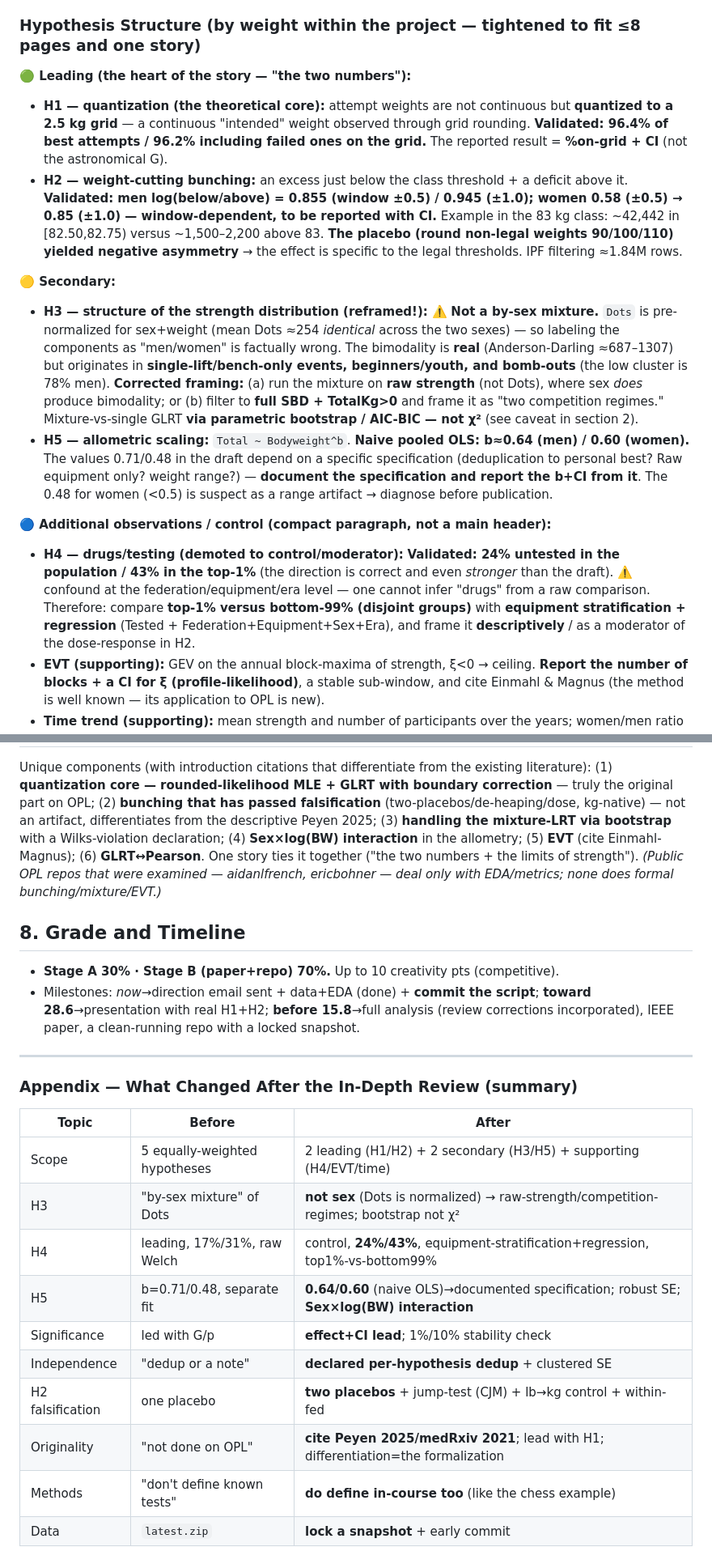
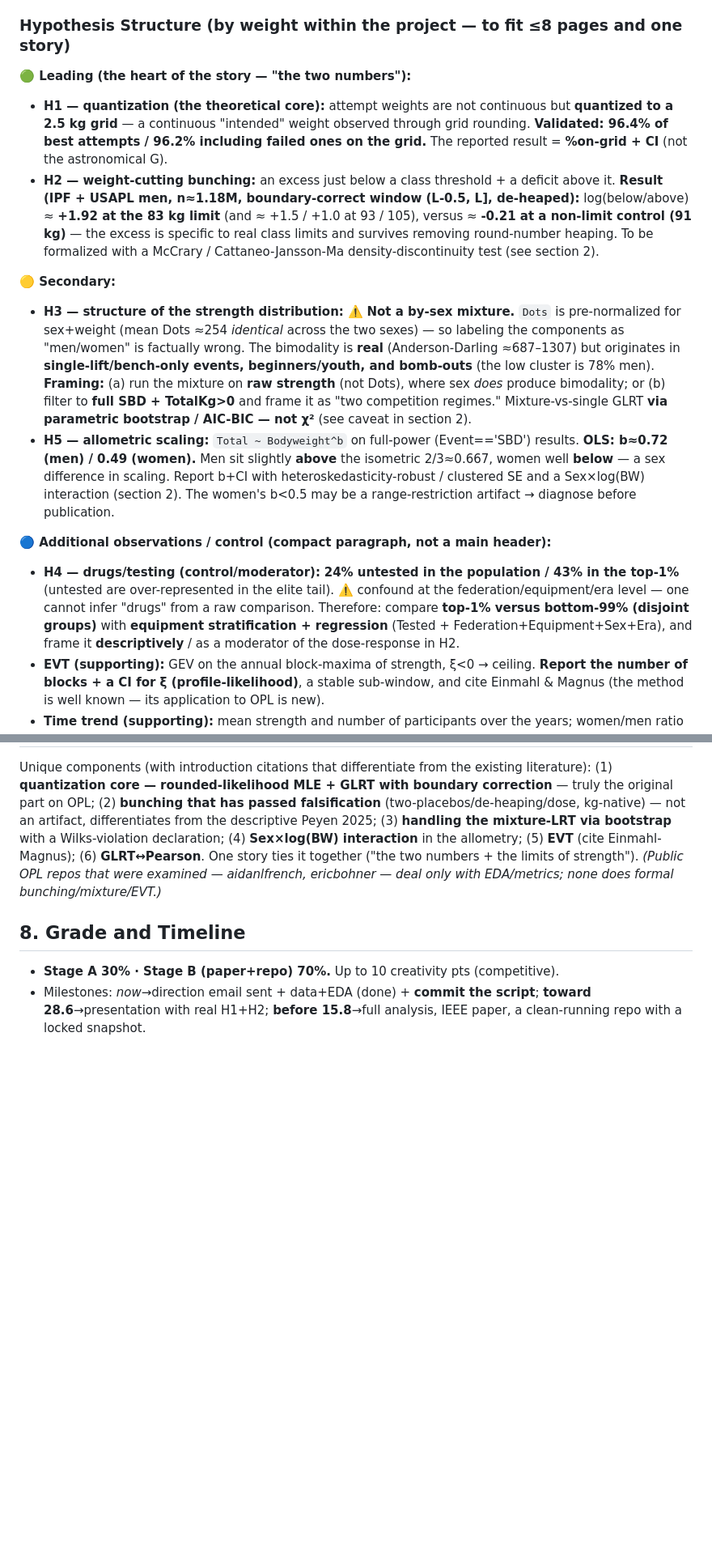
Before and after one commit to adirelm/opl-stat-theory, a Markdown page: docs/project-spec.md, 2 parts joined by grey strips. Shown at 81% size. Drawn GitHub-style; blank space fills up the shorter version.

```diff
--- a/docs/project-spec.md
+++ b/docs/project-spec.md
@@ -20,17 +17,17 @@
 - **Key variables:** continuous — `BodyweightKg`, attempts (`Squat/Bench/Deadlift 1-3 Kg`), `TotalKg`, `Dots`/`Wilks`. Categorical — `Sex`, `Equipment`, `Tested`, `Federation`, `WeightClassKg`, `Division`, `Place`, `Event`, `Date`.
 - **Research question (one story):** a competitor controls two numbers — **the weight on the bar** (attempt selection) and **bodyweight** (on the scale). How does he "game" both, and what does the data thereby reveal about **the limits of human strength**.
 
-### Hypothesis Structure (by weight within the project — tightened to fit ≤8 pages and one story)
+### Hypothesis Structure (by weight within the project — to fit ≤8 pages and one story)
 **🟢 Leading (the heart of the story — "the two numbers"):**
 - **H1 — quantization (the theoretical core):** attempt weights are not continuous but **quantized to a 2.5 kg grid** — a continuous "intended" weight observed through grid rounding. **Validated: 96.4% of best attempts / 96.2% including failed ones on the grid.** The reported result = **%on-grid + CI** (not the astronomical G).
-- **H2 — weight-cutting bunching:** an excess just below the class threshold + a deficit above it. **Validated: men log(below/above) = 0.855 (window ±0.5) / 0.945 (±1.0); women 0.58 (±0.5) → 0.85 (±1.0) — window-dependent, to be reported with CI.** Example in the 83 kg class: ~42,442 in [82.50,82.75) versus ~1,500–2,200 above 83. **The placebo (round non-legal weights 90/100/110) yielded negative asymmetry** → the effect is specific to the legal thresholds. IPF filtering ≈1.84M rows.
+- **H2 — weight-cutting bunching:** an excess just below a class threshold + a deficit above it. **Result (IPF + USAPL men, n≈1.18M, boundary-correct window (L-0.5, L], de-heaped):** log(below/above) ≈ **+1.92 at the 83 kg limit** (and ≈ +1.5 / +1.0 at 93 / 105), versus ≈ **-0.21 at a non-limit control (91 kg)** — the excess is specific to real class limits and survives removing round-number heaping. To be formalized with a McCrary / Cattaneo-Jansson-Ma density-discontinuity test (see section 2).
 
 **🟡 Secondary:**
-- **H3 — structure of the strength distribution (reframed!):** ⚠️ **Not a by-sex mixture.** `Dots` is pre-normalized for sex+weight (mean Dots ≈254 *identical* across the two sexes) — so labeling the components as "men/women" is factually wrong. The bimodality is **real** (Anderson-Darling ≈687–1307) but originates in **single-lift/bench-only events, beginners/youth, and bomb-outs** (the low cluster is 78% men). **Corrected framing:** (a) run the mixture on **raw strength** (not Dots), where sex *does* produce bimodality; or (b) filter to **full SBD + TotalKg>0** and frame it as "two competition regimes." Mixture-vs-single GLRT **via parametric bootstrap / AIC-BIC — not χ²** (see caveat in section 2).
-- **H5 — allometric scaling:** `Total ~ Bodyweight^b`. **Naive pooled OLS: b≈0.64 (men) / 0.60 (women).** The values 0.71/0.48 in the draft depend on a specific specification (deduplication to personal best? Raw equipment only? weight range?) — **document the specification and report the b+CI from it**. The 0.48 for women (<0.5) is suspect as a range artifact → diagnose before publication.
+- **H3 — structure of the strength distribution:** ⚠️ **Not a by-sex mixture.** `Dots` is pre-normalized for sex+weight (mean Dots ≈254 *identical* across the two sexes) — so labeling the components as "men/women" is factually wrong. The bimodality is **real** (Anderson-Darling ≈687–1307) but originates in **single-lift/bench-only events, beginners/youth, and bomb-outs** (the low cluster is 78% men). **Framing:** (a) run the mixture on **raw strength** (not Dots), where sex *does* produce bimodality; or (b) filter to **full SBD + TotalKg>0** and frame it as "two competition regimes." Mixture-vs-single GLRT **via parametric bootstrap / AIC-BIC — not χ²** (see caveat in section 2).
+- **H5 — allometric scaling:** `Total ~ Bodyweight^b` on full-power (Event=='SBD') results. **OLS: b≈0.72 (men) / 0.49 (women).** Men sit slightly **above** the isometric 2/3≈0.667, women well **below** — a sex difference in scaling. Report b+CI with heteroskedasticity-robust / clustered SE and a Sex×log(BW) interaction (section 2). The women's b<0.5 may be a range-restriction artifact → diagnose before publication.
 
 **🔵 Additional observations / control (compact paragraph, not a main header):**
-- **H4 — drugs/testing (demoted to control/moderator):** **Validated: 24% untested in the population / 43% in the top-1%** (the direction is correct and even *stronger* than the draft). ⚠️ confound at the federation/equipment/era level — one cannot infer "drugs" from a raw comparison. Therefore: compare **top-1% versus bottom-99% (disjoint groups)** with **equipment stratification + regression** (Tested + Federation+Equipment+Sex+Era), and frame it **descriptively** / as a moderator of the dose-response in H2.
+- **H4 — drugs/testing (control/moderator):** **24% untested in the population / 43% in the top-1%** (untested are over-represented in the elite tail). ⚠️ confound at the federation/equipment/era level — one cannot infer "drugs" from a raw comparison. Therefore: compare **top-1% versus bottom-99% (disjoint groups)** with **equipment stratification + regression** (Tested + Federation+Equipment+Sex+Era), and frame it **descriptively** / as a moderator of the dose-response in H2.
 - **EVT (supporting):** GEV on the annual block-maxima of strength, ξ<0 → ceiling. **Report the number of blocks + a CI for ξ (profile-likelihood)**, a stable sub-window, and cite Einmahl & Magnus (the method is well known — its application to OPL is new).
 - **Time trend (supporting):** mean strength and number of participants over the years; women/men ratio — compact.
 
@@ -104,20 +101,4 @@ Unique components (with introduction citations that differentiate from the exist
 
 ## 8. Grade and Timeline
 - **Stage A 30% · Stage B (paper+repo) 70%.** Up to 10 creativity pts (competitive).
-- Milestones: *now*→direction email sent + data+EDA (done) + **commit the script**; **toward 28.6**→presentation with real H1+H2; **before 15.8**→full analysis (review corrections incorporated), IEEE paper, a clean-running repo with a locked snapshot.
-
----
-
-### Appendix — What Changed After the In-Depth Review (summary)
-| Topic | Before | After |
-|---|---|---|
-| Scope | 5 equally-weighted hypotheses | 2 leading (H1/H2) + 2 secondary (H3/H5) + supporting (H4/EVT/time) |
-| H3 | "by-sex mixture" of Dots | **not sex** (Dots is normalized) → raw-strength/competition-regimes; bootstrap not χ² |
-| H4 | leading, 17%/31%, raw Welch | control, **24%/43%**, equipment-stratification+regression, top1%-vs-bottom99% |
-| H5 | b=0.71/0.48, separate fit | **0.64/0.60** (naive OLS)→documented specification; robust SE; **Sex×log(BW) interaction** |
-| Significance | led with G/p | **effect+CI lead**; 1%/10% stability check |
-| Independence | "dedup or a note" | **declared per-hypothesis dedup** + clustered SE |
-| H2 falsification | one placebo | **two placebos** + jump-test (CJM) + lb→kg control + within-fed |
-| Originality | "not done on OPL" | **cite Peyen 2025/medRxiv 2021**; lead with H1; differentiation=the formalization |
-| Methods | "don't define known tests" | **do define in-course too** (like the chess example) |
-| Data | `latest.zip` | **lock a snapshot** + early commit |
+- Milestones: *now*→direction email sent + data+EDA (done) + **commit the script**; **toward 28.6**→presentation with real H1+H2; **before 15.8**→full analysis, IEEE paper, a clean-running repo with a locked snapshot.
```
Also changed, not shown: other parts of docs/project-spec.md (+6 -9 lines), docs/checklist.md (+4 -4 lines).
